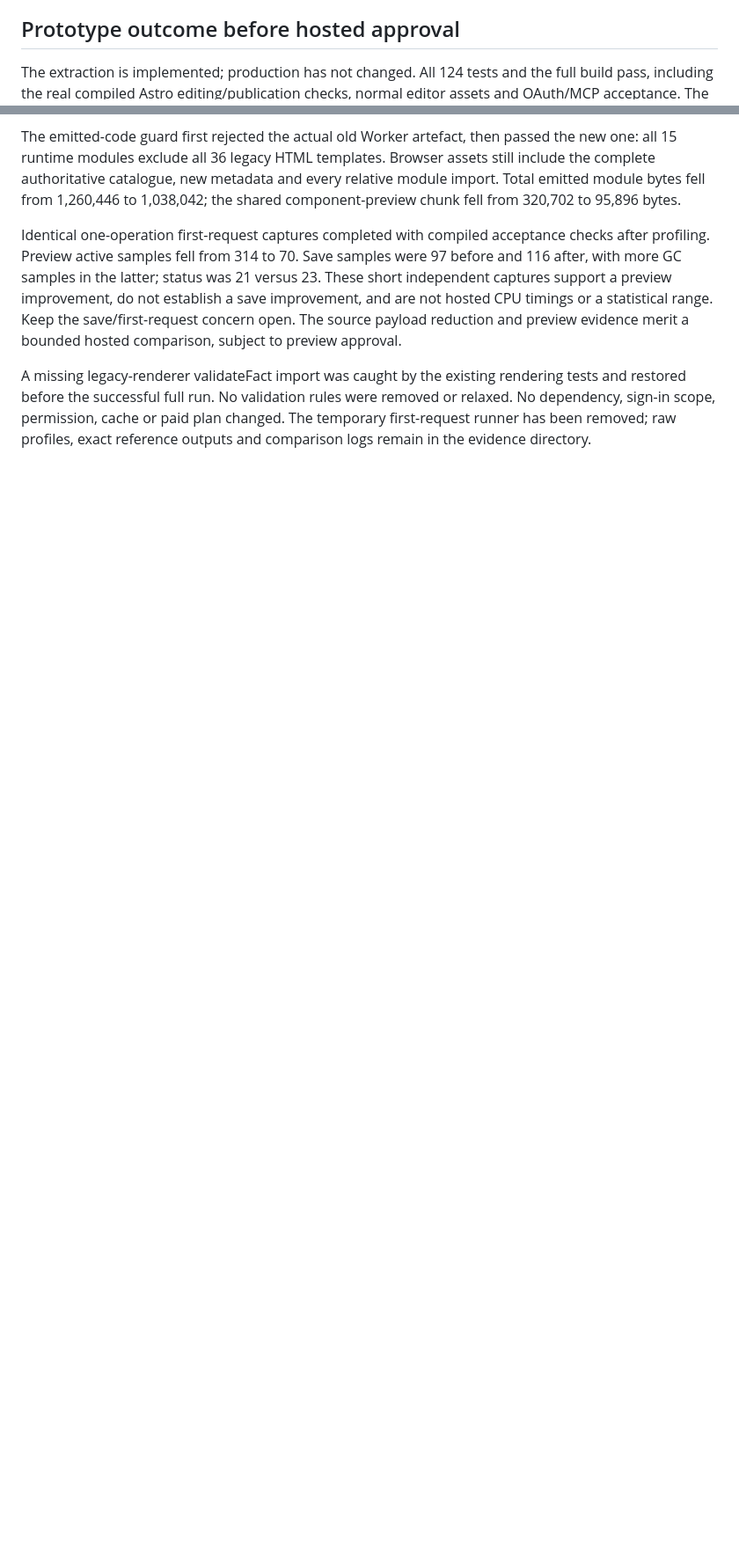
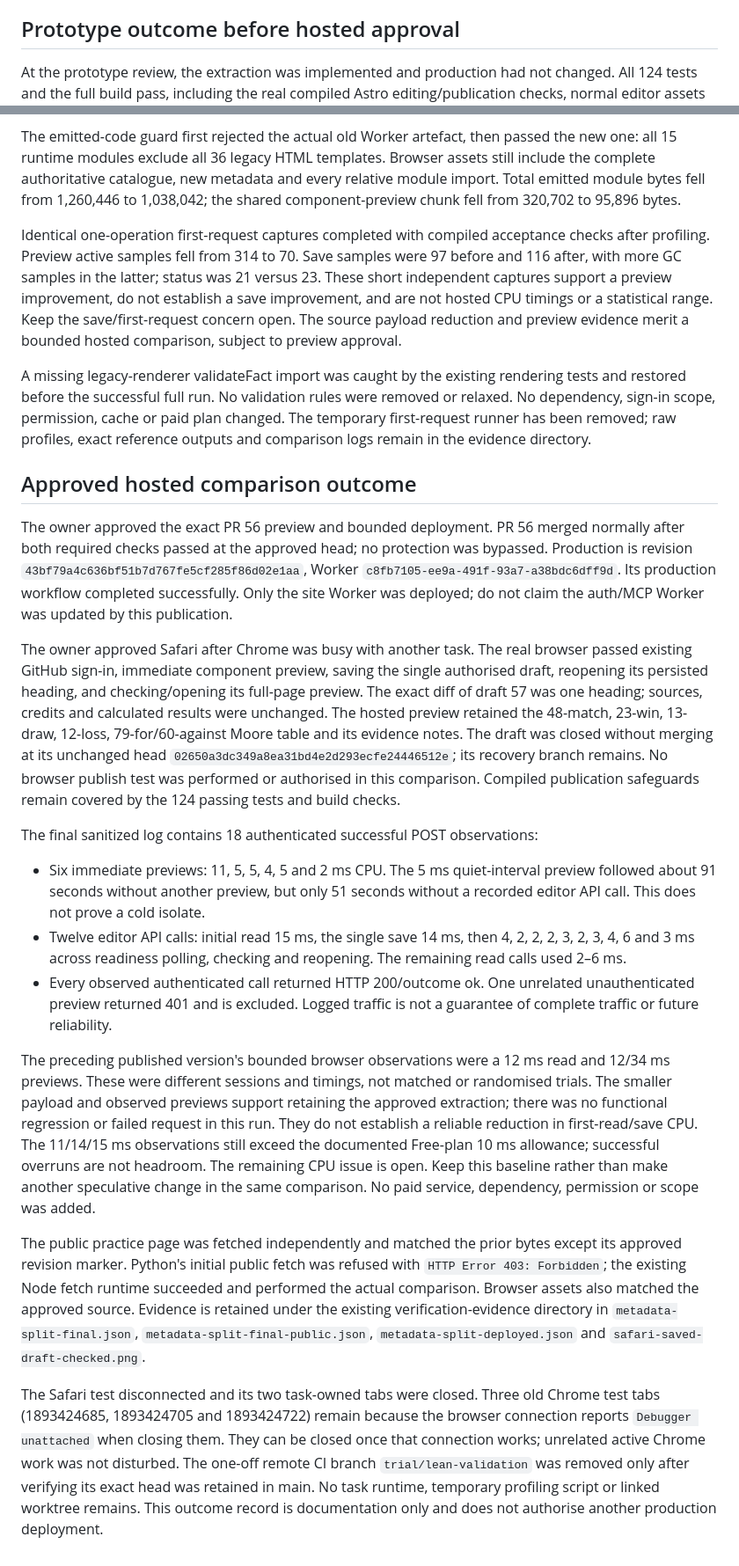
Before and after one commit to stevehill1981/albion-songs-trial, a Markdown page: plans/2026-10-21-editor-cpu-comparison.md, 2 parts joined by grey strips. Shown at 88% size. Rendered like a GitHub page; blank space fills up the shorter version.

Commit message:
Record the editor CPU comparison and remaining spikes

```diff
--- a/plans/2026-10-21-editor-cpu-comparison.md
+++ b/plans/2026-10-21-editor-cpu-comparison.md
@@ -132,7 +132,7 @@ Production publication remains gated by a checked-preview approval.
 
 ## Prototype outcome before hosted approval
 
-The extraction is implemented; production has not changed. All 124 tests and the
+At the prototype review, the extraction was implemented and production had not changed. All 124 tests and the
 full build pass, including the real compiled Astro editing/publication checks,
 normal editor assets and OAuth/MCP acceptance. The old 15 exported names remain.
 All 17 saved records, normalized defaults, schemas/CMS fields and 10 malformed
@@ -159,3 +159,63 @@ tests and restored before the successful full run. No validation rules were
 removed or relaxed. No dependency, sign-in scope, permission, cache or paid plan
 changed. The temporary first-request runner has been removed; raw profiles, exact
 reference outputs and comparison logs remain in the evidence directory.
+
+
+## Approved hosted comparison outcome
+
+The owner approved the exact PR 56 preview and bounded deployment. PR 56 merged
+normally after both required checks passed at the approved head; no protection was
+bypassed. Production is revision `43bf79a4c636bf51b7d767fe5cf285f86d02e1aa`,
+Worker `c8fb7105-ee9a-491f-93a7-a38bdc6dff9d`. Its production workflow completed
+successfully. Only the site Worker was deployed; do not claim the auth/MCP Worker
+was updated by this publication.
+
+The owner approved Safari after Chrome was busy with another task. The real
+browser passed existing GitHub sign-in, immediate component preview, saving the
+single authorised draft, reopening its persisted heading, and checking/opening its
+full-page preview. The exact diff of draft 57 was one heading; sources, credits
+and calculated results were unchanged. The hosted preview retained the 48-match,
+23-win, 13-draw, 12-loss, 79-for/60-against Moore table and its evidence notes.
+The draft was closed without merging at its unchanged head
+`02650a3dc349a8ea31bd4e2d293ecfe24446512e`; its recovery branch remains. No browser
+publish test was performed or authorised in this comparison. Compiled publication
+safeguards remain covered by the 124 passing tests and build checks.
+
+The final sanitized log contains 18 authenticated successful POST observations:
+
+- Six immediate previews: 11, 5, 5, 4, 5 and 2 ms CPU. The 5 ms quiet-interval
+  preview followed about 91 seconds without another preview, but only 51 seconds
+  without a recorded editor API call. This does not prove a cold isolate.
+- Twelve editor API calls: initial read 15 ms, the single save 14 ms, then
+  4, 2, 2, 2, 3, 2, 3, 4, 6 and 3 ms across readiness polling, checking and
+  reopening. The remaining read calls used 2–6 ms.
+- Every observed authenticated call returned HTTP 200/outcome ok. One unrelated
+  unauthenticated preview returned 401 and is excluded. Logged traffic is not a
+  guarantee of complete traffic or future reliability.
+
+The preceding published version's bounded browser observations were a 12 ms read
+and 12/34 ms previews. These were different sessions and timings, not matched or
+randomised trials. The smaller payload and observed previews support retaining
+the approved extraction; there was no functional regression or failed request in
+this run. They do not establish a reliable reduction in first-read/save CPU.
+The 11/14/15 ms observations still exceed the documented Free-plan 10 ms allowance;
+successful overruns are not headroom. The remaining CPU issue is open. Keep this
+baseline rather than make another speculative change in the same comparison.
+No paid service, dependency, permission or scope was added.
+
+The public practice page was fetched independently and matched the prior bytes
+except its approved revision marker. Python's initial public fetch was refused
+with `HTTP Error 403: Forbidden`; the existing Node fetch runtime succeeded and
+performed the actual comparison. Browser assets also matched the approved source.
+Evidence is retained under the existing verification-evidence directory in
+`metadata-split-final.json`, `metadata-split-final-public.json`,
+`metadata-split-deployed.json` and `safari-saved-draft-checked.png`.
+
+The Safari test disconnected and its two task-owned tabs were closed. Three old
+Chrome test tabs (1893424685, 1893424705 and 1893424722) remain because the
+browser connection reports `Debugger unattached` when closing them. They can be
+closed once that connection works; unrelated active Chrome work was not disturbed. The
+one-off remote CI branch `trial/lean-validation` was removed only after verifying
+its exact head was retained in main. No task runtime, temporary profiling script
+or linked worktree remains. This outcome record is documentation only and does
+not authorise another production deployment.
```
